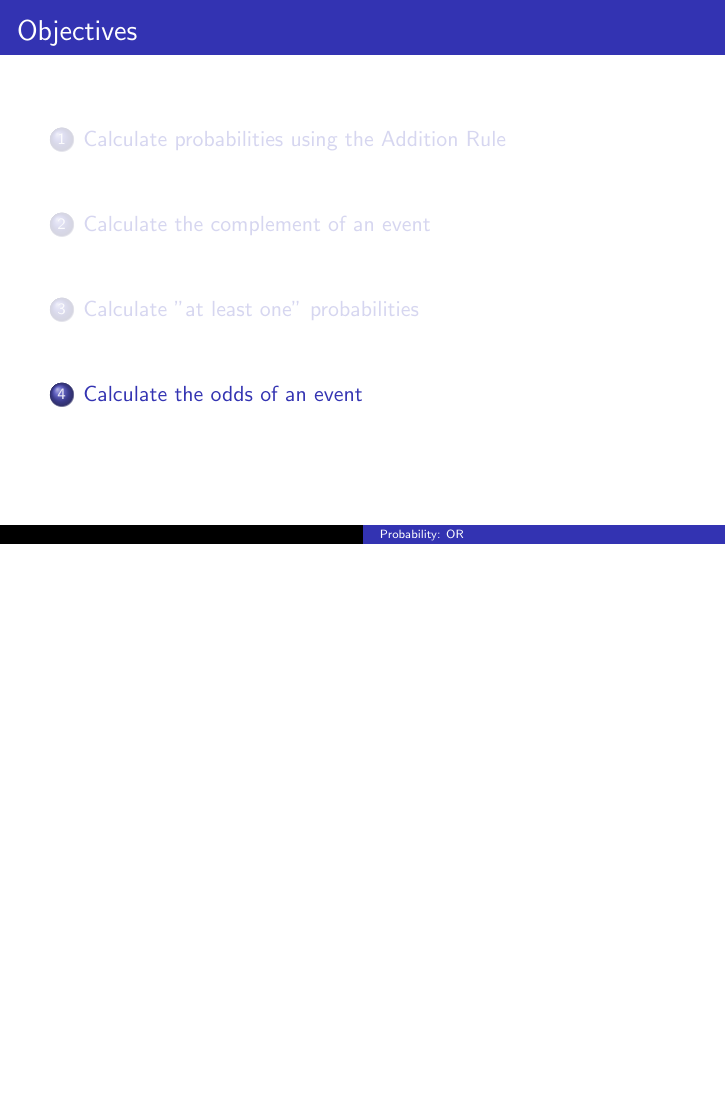
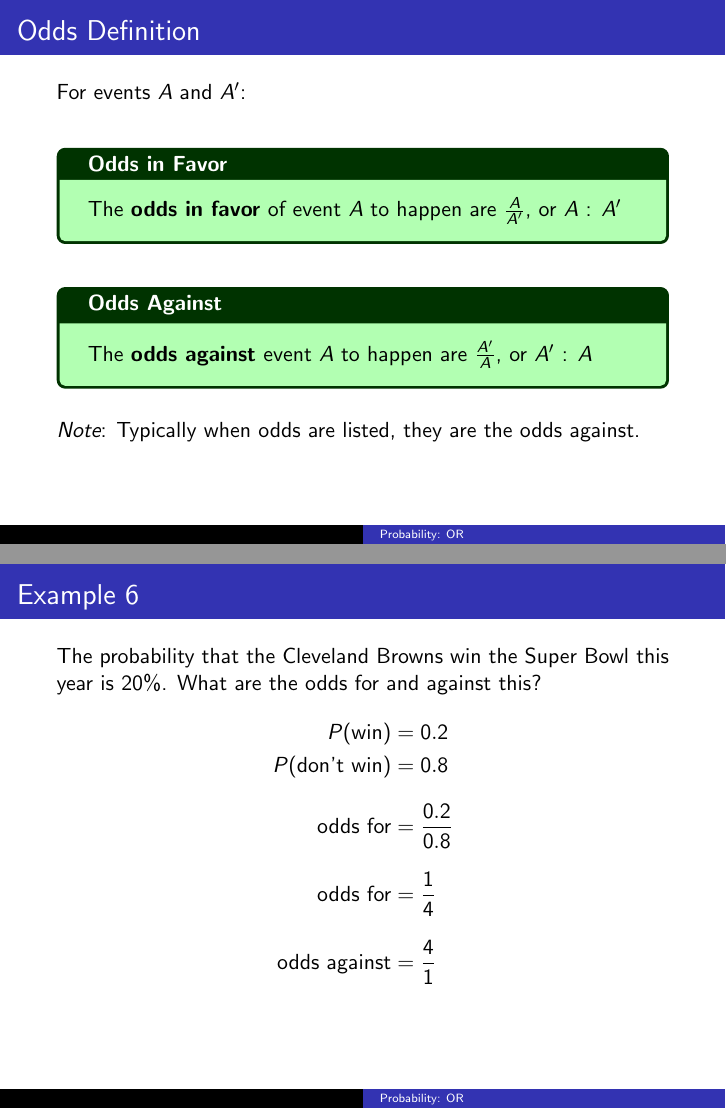
Before and after one commit to BryanBain/Statistics, LaTeX slides (Beamer_Slides/Probability_OR.tex): page 78 of 78 before the commit and pages 82 and 88 of 91 after it, the two joined at a grey line, the shorter picture padded with empty space. Compiled offline with pdfLaTeX.

Commit message:
finished Probability: OR

```diff
--- a/Beamer_Slides/Probability_OR.tex
+++ b/Beamer_Slides/Probability_OR.tex
@@ -266,5 +267,37 @@ A certain blood test can determine the presence of a bloodborne pathogen 97\% of
 
-\section{Calculate the odds of an event}
+\begin{frame}{Odds Definition}
+
+For events $A$ and $A'$:	\newline\\	\pause
+
+\begin{tcolorbox}[colframe=green!20!black, colback = green!30!white,title=\textbf{Odds in Favor}]
+The \textbf{odds in favor} of event $A$ to happen are $\frac{A}{A'}$, or $A$ : $A'$
+\end{tcolorbox}
+\vspace{8pt} \pause
+\begin{tcolorbox}[colframe=green!20!black, colback = green!30!white,title=\textbf{Odds Against}]
+The \textbf{odds against} event $A$ to happen are $\frac{A'}{A}$, or $A'$ : $A$
+\end{tcolorbox}
+\vspace{8pt} \pause
+\emph{Note}: Typically when odds are listed, they are the odds against.
+\end{frame}
+
+\begin{frame}{Example 6}
+The probability that the Cleveland Browns win the Super Bowl this year is 20\%. What are the odds for and against this?
+\begin{align*}
+\onslide<2->{P(\text{win}) &= 0.2} \\
+\onslide<3->{P(\text{don't win}) &= 0.8} \\[8pt]
+\onslide<4->{\text{odds for} &= \frac{0.2}{0.8}} \\[8pt]
+\onslide<5->{\text{odds for} &= \frac{1}{4}} \\[8pt]
+\onslide<6->{\text{odds against} &= \frac{4}{1}}
+\end{align*}
+\end{frame}
+
+\begin{frame}{Example 7}
+A jar contains red and yellow marbles. The odds against selecting a red marble are 5 to 3. What is the probability of selecting a red marble?
+\begin{align*}
+\onslide<2->{\frac{\text{yellow}}{\text{red}} &= \frac{5}{3}  \onslide<3->{\longrightarrow \text{total marbles} = 8}} \\[12pt]
+\onslide<3->{P(\text{red marble}) &= \frac{3}{8}}
+\end{align*}
+\end{frame}
 
 % Addition Rule
 % General Addition Rule
```
Also changed, not shown: Beamer_Slides/Probability_OR.pdf, Beamer_Slides/Probability_OR.tex (1 more changed lines).
